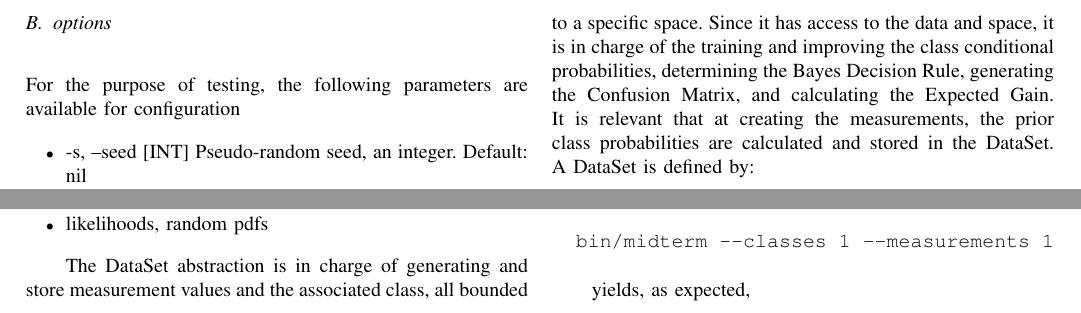
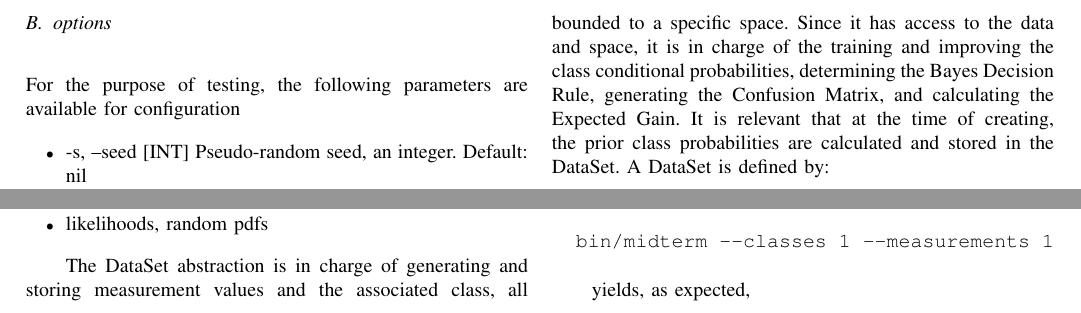
Before and after one commit to afaundez/ml-midterm, a LaTeX paper (report.tex): two parts of page 2 of 5, joined at a grey line, cut so that both start at the same text. Compiled offline with pdfLaTeX.

Commit message:
Fix grammar

```diff
--- a/report.tex
+++ b/report.tex
@@ -161,7 +161,7 @@ The Space abstraction stores the single class dimension \ref{classes}, the colle
 \item likelihoods, random pdfs
 \end{itemize}
 
-The DataSet abstraction is in charge of generating and store measurement values and the associated class, all bounded to a specific space. Since it has access to the data and space, it is in charge of the training and improving the class conditional probabilities, determining the Bayes Decision Rule, generating the Confusion Matrix, and calculating the Expected Gain. It is relevant that at creating the measurements, the prior class probabilities are calculated and stored in the DataSet. A DataSet is defined by:
+The DataSet abstraction is in charge of generating and storing measurement values and the associated class, all bounded to a specific space. Since it has access to the data and space, it is in charge of the training and improving the class conditional probabilities, determining the Bayes Decision Rule, generating the Confusion Matrix, and calculating the Expected Gain. It is relevant that at the time of creating, the prior class probabilities are calculated and stored in the DataSet. A DataSet is defined by:
 
 \begin{itemize}
 \item size
```
